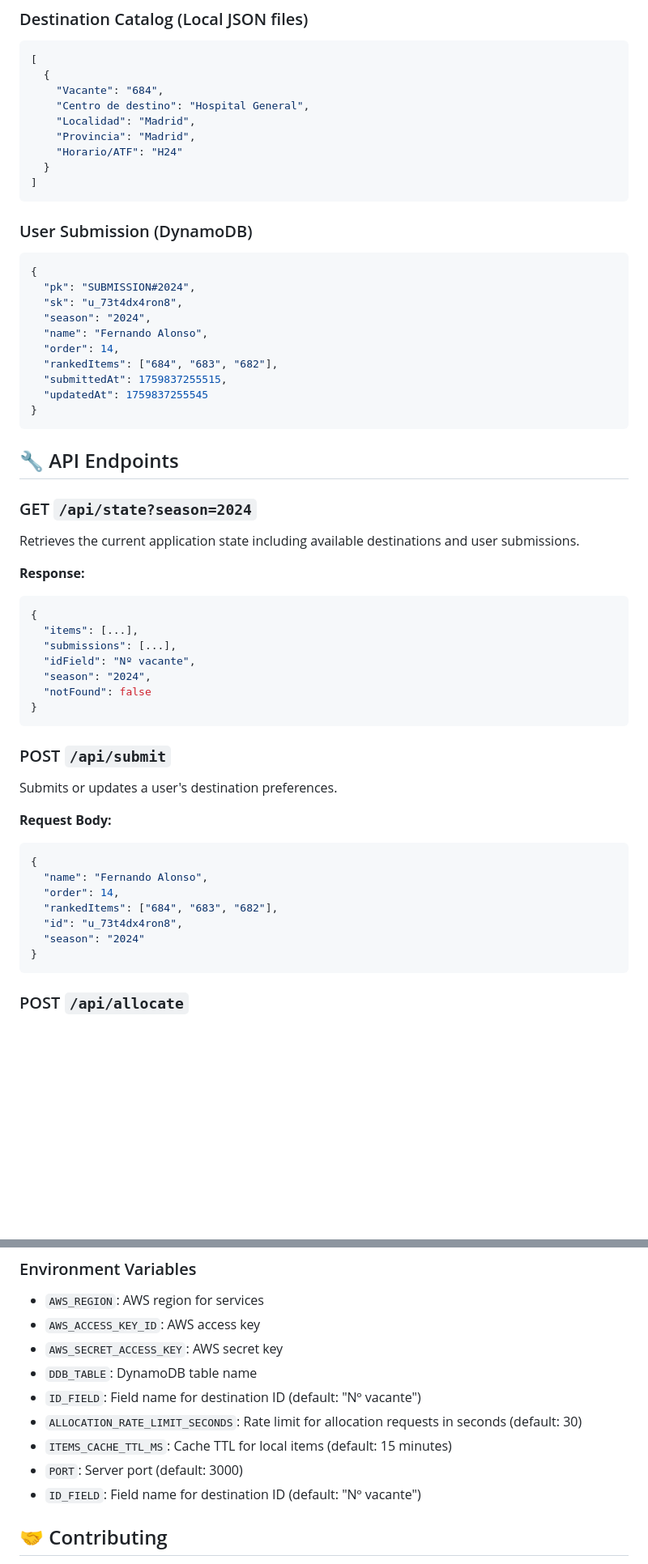
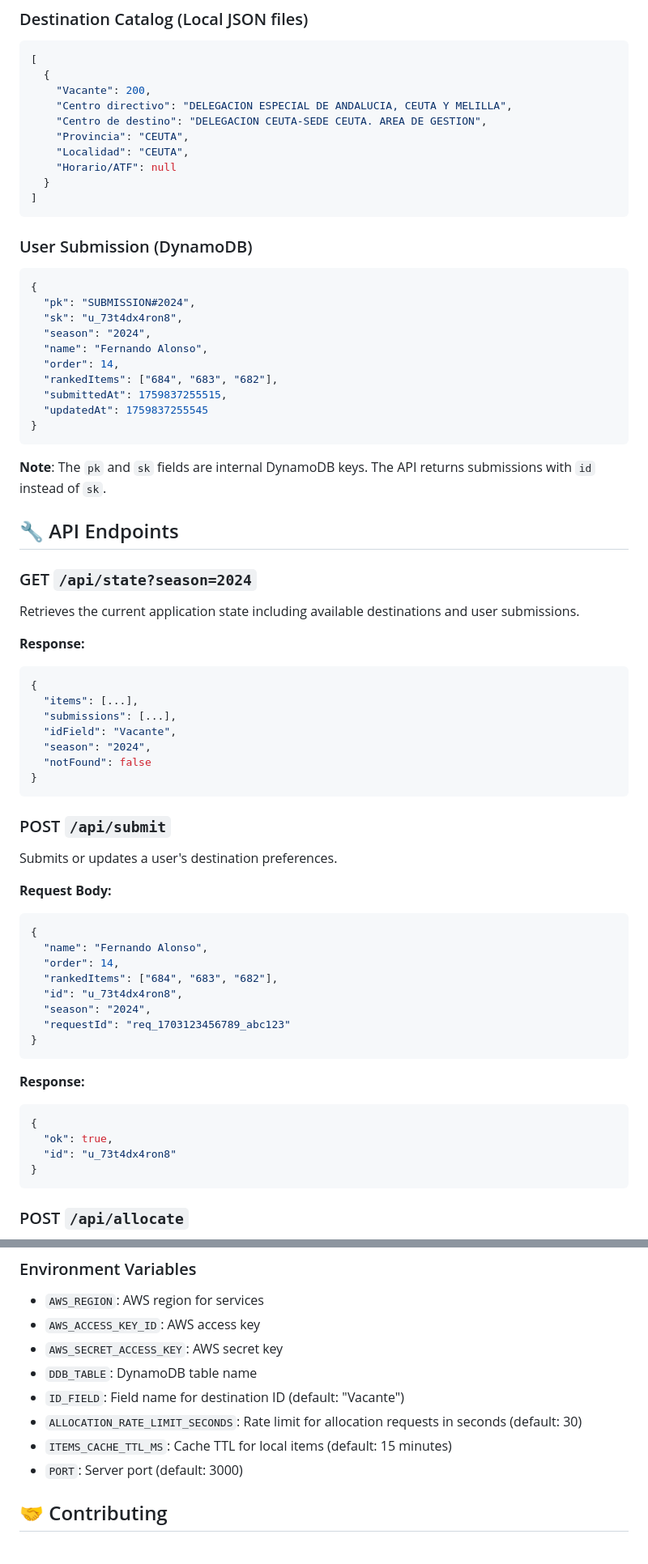
Before and after one commit to tormarod/destinos-THAC, a Markdown page: README.md, 2 parts joined by grey strips. Shown at 81% size. Drawn GitHub-style; blank space fills up the shorter version.

````diff
--- a/README.md
+++ b/README.md
@@ -119,11 +119,12 @@ npm start
 ```json
 [
   {
-    "Vacante": "684",
-    "Centro de destino": "Hospital General",
-    "Localidad": "Madrid",
-    "Provincia": "Madrid",
-    "Horario/ATF": "H24"
+    "Vacante": 200,
+    "Centro directivo": "DELEGACION ESPECIAL DE ANDALUCIA, CEUTA Y MELILLA",
+    "Centro de destino": "DELEGACION CEUTA-SEDE CEUTA. AREA DE GESTION",
+    "Provincia": "CEUTA",
+    "Localidad": "CEUTA",
+    "Horario/ATF": null
   }
 ]
 ```
@@ -143,6 +144,8 @@ npm start
 }
 ```
 
+**Note**: The `pk` and `sk` fields are internal DynamoDB keys. The API returns submissions with `id` instead of `sk`.
+
 ## 🔧 API Endpoints
 
 ### GET `/api/state?season=2024`
@@ -155,7 +158,7 @@ Retrieves the current application state including available destinations and use
 {
   "items": [...],
   "submissions": [...],
-  "idField": "Nº vacante",
+  "idField": "Vacante",
   "season": "2024",
   "notFound": false
 }
@@ -173,7 +176,17 @@ Submits or updates a user's destination preferences.
   "order": 14,
   "rankedItems": ["684", "683", "682"],
   "id": "u_73t4dx4ron8",
-  "season": "2024"
+  "season": "2024",
+  "requestId": "req_1703123456789_abc123"
+}
+```
+
+**Response:**
+
+```json
+{
+  "ok": true,
+  "id": "u_73t4dx4ron8"
 }
 ```
 
@@ -353,11 +382,10 @@ The project includes Jest tests for the allocation algorithm and core functional
 - `AWS_ACCESS_KEY_ID`: AWS access key
 - `AWS_SECRET_ACCESS_KEY`: AWS secret key
 - `DDB_TABLE`: DynamoDB table name
-- `ID_FIELD`: Field name for destination ID (default: "Nº vacante")
+- `ID_FIELD`: Field name for destination ID (default: "Vacante")
 - `ALLOCATION_RATE_LIMIT_SECONDS`: Rate limit for allocation requests in seconds (default: 30)
 - `ITEMS_CACHE_TTL_MS`: Cache TTL for local items (default: 15 minutes)
 - `PORT`: Server port (default: 3000)
-- `ID_FIELD`: Field name for destination ID (default: "Nº vacante")
 
 ## 🤝 Contributing
 
````
Also changed, not shown: other parts of README.md (+18 -2 lines).
